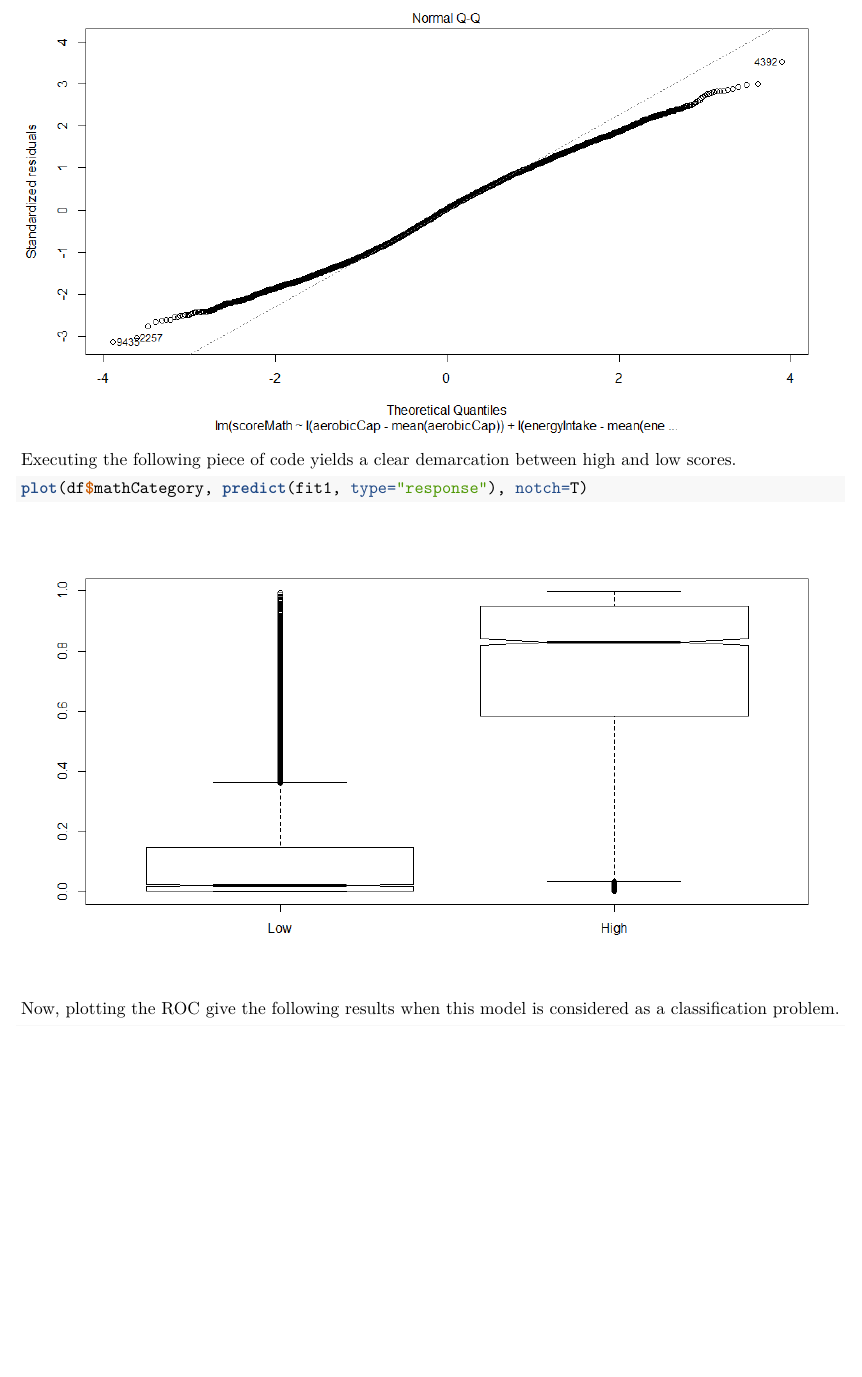
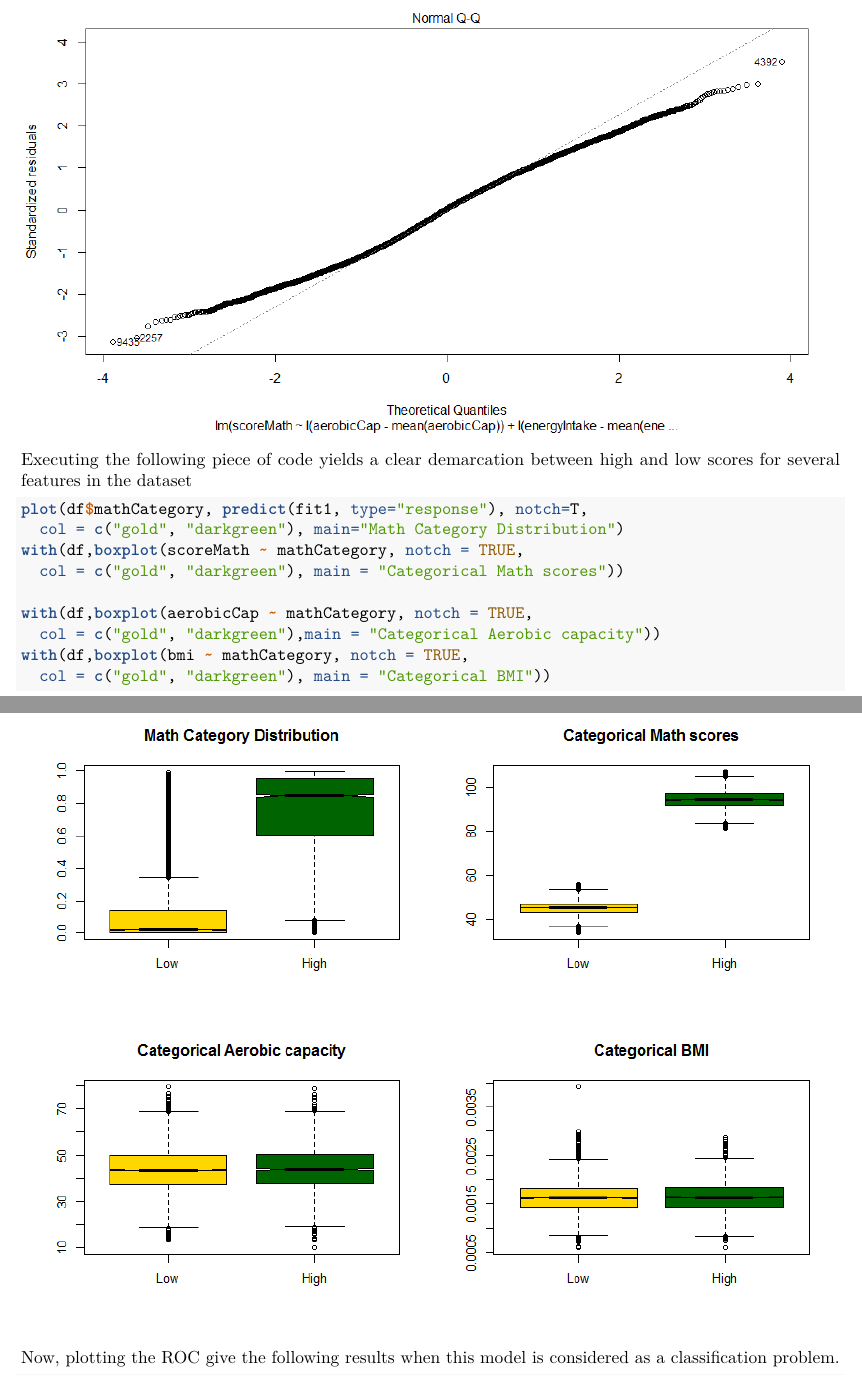
Before and after one commit to lakarbatti/hs-616, an R Markdown document (Data Simulation Project/The Story.RMd): part of page 4 of 7 before the commit and two parts of pages 4 and 5 of 8 after it, the two joined at a grey line, cut so that both start at the same text, the shorter picture padded with empty space. Rendered offline with R 4.5, knitr and Pandoc, then LaTeX, with nearby package versions.

Commit message:
Added some more box plots

````diff
--- a/Data Simulation Project/The Story.RMd
+++ b/Data Simulation Project/The Story.RMd
@@ -112,12 +112,21 @@ The Q-Q plot would also indicate that a linear fit is not possible.
 
 ![](qq.png)
 
-Executing the following piece of code yields a clear demarcation between high and low scores.
+Executing the following piece of code yields a clear demarcation between high and low scores for several features in the dataset
 
 ```r
-plot(df$mathCategory, predict(fit1, type="response"), notch=T)
+plot(df$mathCategory, predict(fit1, type="response"), notch=T,
+  col = c("gold", "darkgreen"), main="Math Category Distribution")
+with(df,boxplot(scoreMath ~ mathCategory, notch = TRUE,
+  col = c("gold", "darkgreen"), main = "Categorical Math scores"))
+
+with(df,boxplot(aerobicCap ~ mathCategory, notch = TRUE,
+  col = c("gold", "darkgreen"),main = "Categorical Aerobic capacity"))
+with(df,boxplot(bmi ~ mathCategory, notch = TRUE,
+  col = c("gold", "darkgreen"), main = "Categorical BMI"))
+
 ```
-![](box.png)
+![](boxes.png)
 
 Now, plotting the ROC give the following results when this model is considered as a classification problem.
 
````
Also changed, not shown: Data Simulation Project/The_Story.pdf, Data Simulation Project/boxes.png (added).
